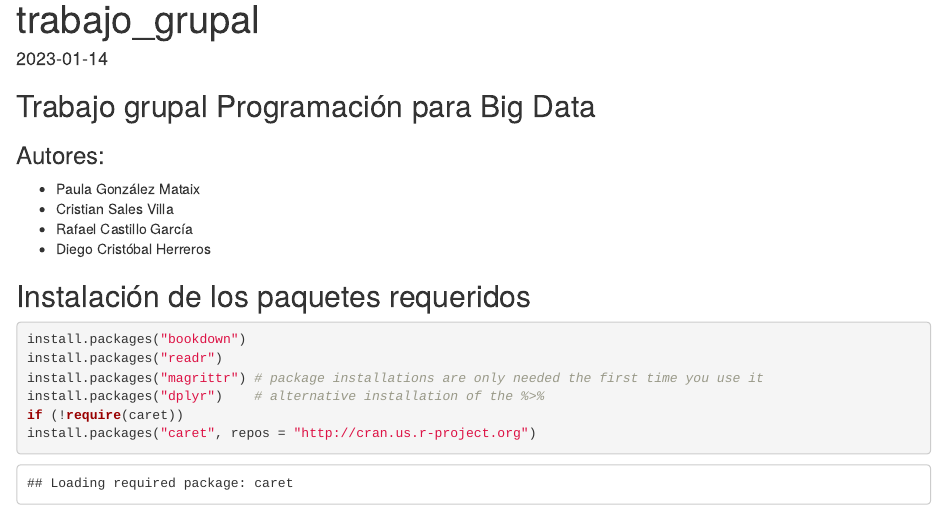
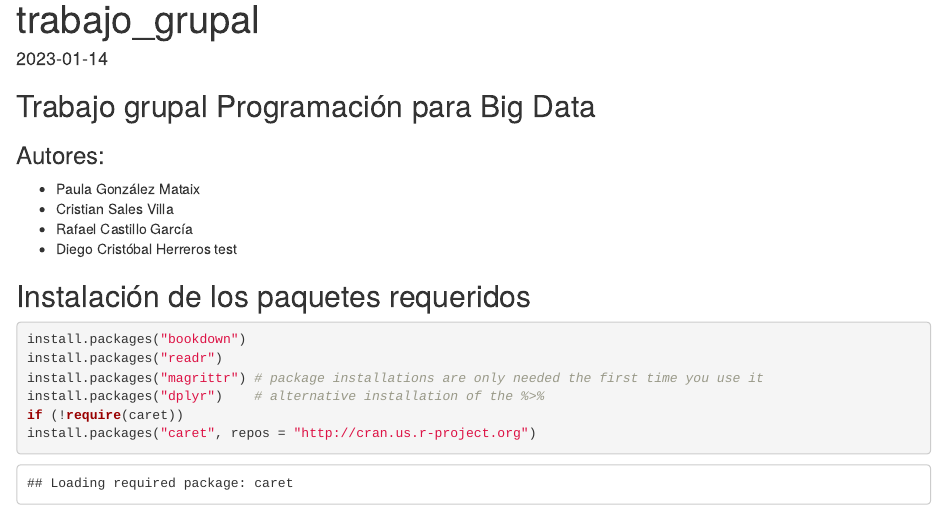
Before and after one commit to UAX-BigData-Grupo3/devR-grupo3, an R Markdown document (index.Rmd): the page in a window 1100 px wide, from its top. Rendered offline with R 4.5, knitr and Pandoc, with nearby package versions.

Commit message:
Test sin mas

```diff
--- a/index.Rmd
+++ b/index.Rmd
@@ -11,7 +11,7 @@ date: "2023-01-14"
 -   Paula González Mataix
 -   Cristian Sales Villa
 -   Rafael Castillo García
--   Diego Cristóbal Herreros
+-   Diego Cristóbal Herreros test
 
 ## Instalación de los paquetes requeridos
 
```
